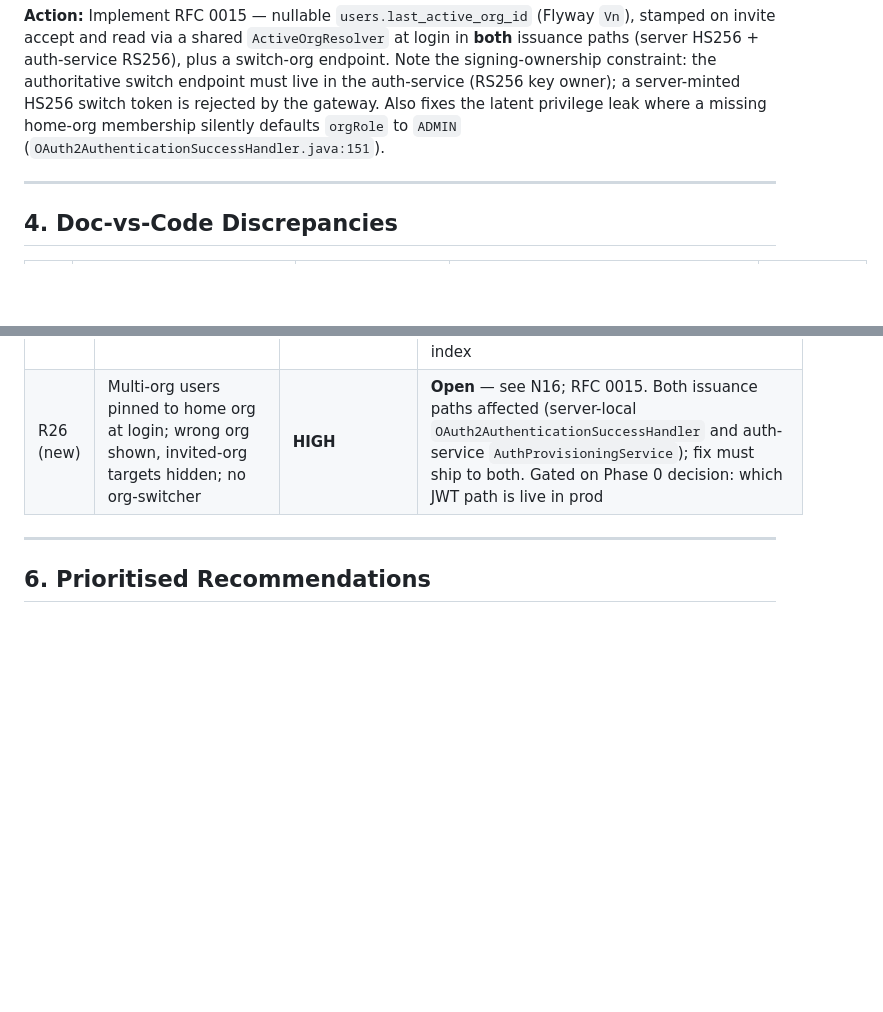
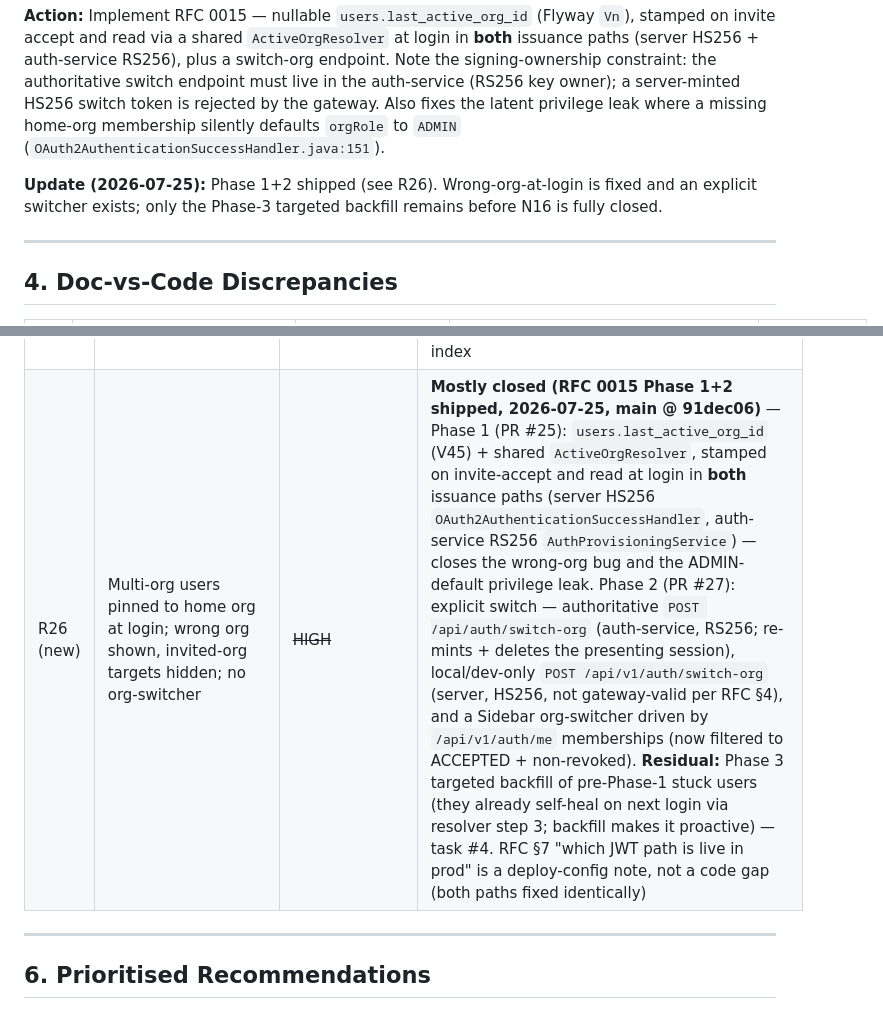
Before and after one commit to sumanmummaneni3/SSLCertificateManager, a Markdown page: docs/architecture/GAPS.md, 2 parts joined by grey strips. Rendered like a GitHub page; blank space fills up the shorter version.

```diff
--- a/docs/architecture/GAPS.md
+++ b/docs/architecture/GAPS.md
@@ -150,6 +150,8 @@ Distinct from the MSP `accessibleOrgIds` mechanism (`JwtAuthenticationFilter.jav
 
 **Action:** Implement RFC 0015 — nullable `users.last_active_org_id` (Flyway `Vn`), stamped on invite accept and read via a shared `ActiveOrgResolver` at login in **both** issuance paths (server HS256 + auth-service RS256), plus a switch-org endpoint. Note the signing-ownership constraint: the authoritative switch endpoint must live in the auth-service (RS256 key owner); a server-minted HS256 switch token is rejected by the gateway. Also fixes the latent privilege leak where a missing home-org membership silently defaults `orgRole` to `ADMIN` (`OAuth2AuthenticationSuccessHandler.java:151`).
 
+**Update (2026-07-25):** Phase 1+2 shipped (see R26). Wrong-org-at-login is fixed and an explicit switcher exists; only the Phase-3 targeted backfill remains before N16 is fully closed.
+
 ---
 
 ## 4. Doc-vs-Code Discrepancies
@@ -196,7 +198,7 @@ Distinct from the MSP `accessibleOrgIds` mechanism (`JwtAuthenticationFilter.jav
 | R23 (new) | Non-outbox alert types still fire-and-forget | medium | **Open** — agent-offline, renewal, org-migration and pool-starvation alerts still dispatch via the old `@Async` + swallowed-exception path with per-method devMode branches; an SMTP failure loses them silently. Route through the outbox (natural part of Track B) |
 | R24 (new) | Testcontainers suite only partially validates hand-written SQL DDL | medium | **Open (reworded 2026-07-25)** — No global create-drop: `application-tctest.yml` sets no `ddl-auto` (inherits `none`), and `spring.flyway.enabled: false` is *inert* because Boot 4 dropped Flyway autoconfig and `FlywayConfig` wires a manual, unconditional `@Bean(initMethod="migrate")` that ignores the flag — so Flyway migrations physically run in every full-context `@SpringBootTest`. Each test then picks its schema-under-test via `@DynamicPropertySource`: most repo/integration tests (e.g. `TargetRepositoryTest`) opt into `ddl-auto=create-drop`, so Hibernate drops the migrated schema and rebuilds from entities — discarding migration-only DDL (indexes/CHECK/trigger/FKs not mapped as JPA associations); a few (e.g. `NotificationOutboxIndexExplainTest`) deliberately inherit `ddl-auto=none` to assert migration DDL (V44 partial index via EXPLAIN). Net: constructs absent from the entity model are still unasserted in create-drop tests, so new migrations still need manual real-DB validation (V43/V44/V45 all hand-validated). E.g. V45's `fk_users_last_active_org` is not test-asserted because `User.lastActiveOrgId` is a plain UUID (no association). Decide: extend the `ddl-auto=none`/Flyway pattern to a broader real-schema subset |
 | R25 (new) | Flyway shares the app HikariCP pool — `CREATE INDEX CONCURRENTLY` deadlocks | low–medium | **Open** — Flyway holds its migration lock open on one pooled connection; CONCURRENTLY (even with `executeInTransaction=false`) waits on it forever (root-caused via `pg_stat_activity` during V44). Documented in V44 + CLAUDE.md; becomes real work the first time a large production table needs a concurrent index |
-| R26 (new) | Multi-org users pinned to home org at login; wrong org shown, invited-org targets hidden; no org-switcher | **HIGH** | **Open** — see N16; RFC 0015. Both issuance paths affected (server-local `OAuth2AuthenticationSuccessHandler` and auth-service `AuthProvisioningService`); fix must ship to both. Gated on Phase 0 decision: which JWT path is live in prod |
+| R26 (new) | Multi-org users pinned to home org at login; wrong org shown, invited-org targets hidden; no org-switcher | ~~HIGH~~ | **Mostly closed (RFC 0015 Phase 1+2 shipped, 2026-07-25, main @ 91dec06)** — Phase 1 (PR #25): `users.last_active_org_id` (V45) + shared `ActiveOrgResolver`, stamped on invite-accept and read at login in **both** issuance paths (server HS256 `OAuth2AuthenticationSuccessHandler`, auth-service RS256 `AuthProvisioningService`) — closes the wrong-org bug and the ADMIN-default privilege leak. Phase 2 (PR #27): explicit switch — authoritative `POST /api/auth/switch-org` (auth-service, RS256; re-mints + deletes the presenting session), local/dev-only `POST /api/v1/auth/switch-org` (server, HS256, not gateway-valid per RFC §4), and a Sidebar org-switcher driven by `/api/v1/auth/me` memberships (now filtered to ACCEPTED + non-revoked). **Residual:** Phase 3 targeted backfill of pre-Phase-1 stuck users (they already self-heal on next login via resolver step 3; backfill makes it proactive) — task #4. RFC §7 "which JWT path is live in prod" is a deploy-config note, not a code gap (both paths fixed identically) |
 
 ---
 
```
Also changed, not shown: docs/architecture/LLD.md (+9 -0 lines).
